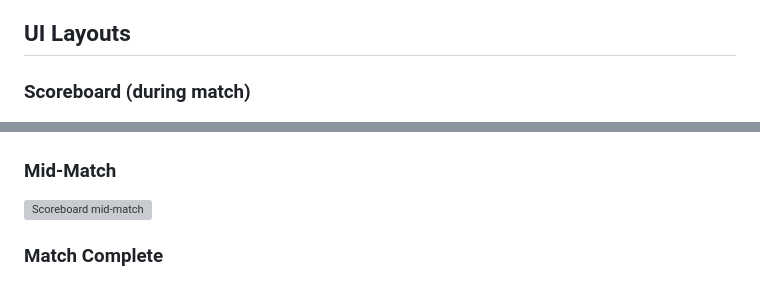
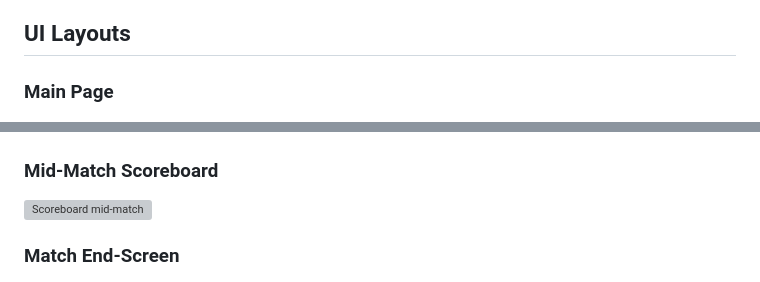
Before and after one commit to 6175-EVW-Mystery-Machine/FRC-Game-Timer, a Markdown page: README.md, 2 parts joined by grey strips. Rendered like a GitHub page; grey boxes are pictures that could not be loaded.

Commit message:
Update section titles in README.md

```diff
--- a/README.md
+++ b/README.md
@@ -4,15 +4,15 @@ An unofficial FRC match practice timer with scoreboard, and music player.
 
 ## UI Layouts
 
-### Scoreboard (during match)
+### Main Page
 
 <img src="assets/MatchTimer.png" alt="Scoreboard with timer" width="700">
 
-### Mid-Match
+### Mid-Match Scoreboard
 
 <img src="assets/MidMatch.png" alt="Scoreboard mid-match" width="700">
 
-### Match Complete
+### Match End-Screen
 
 <img src="assets/MatchCompleted.png" alt="Match complete screen" width="700">
 
```
